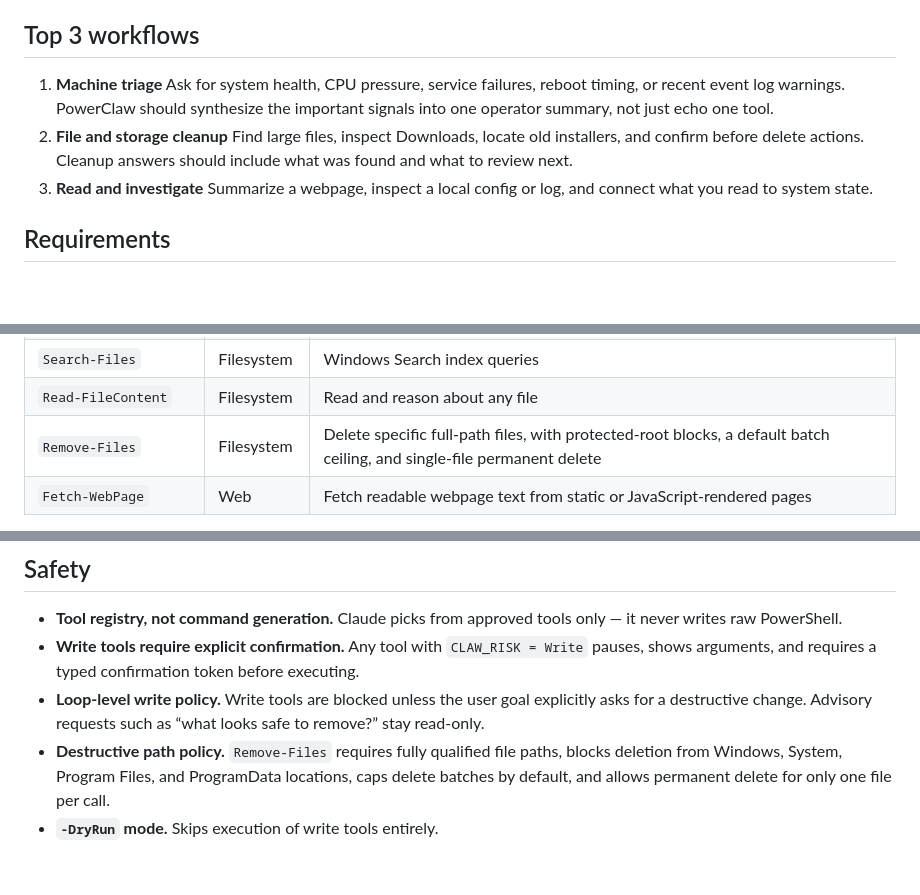
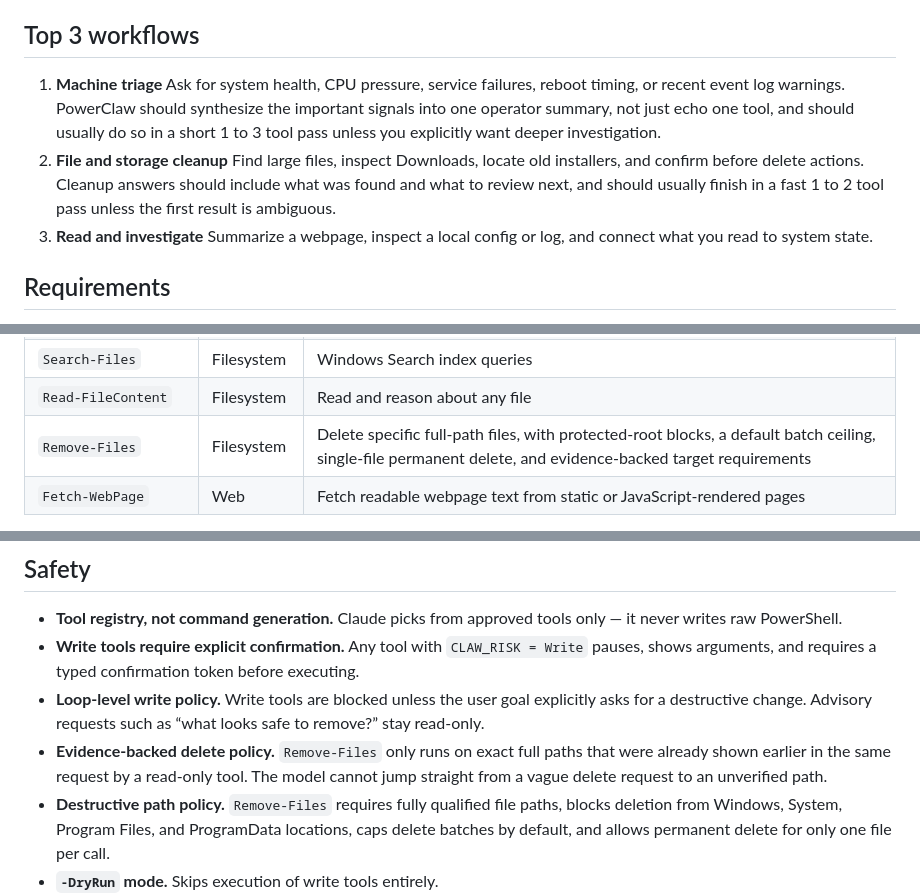
Before and after one commit to spinchange/PowerClaw, a Markdown page: README.md, 3 parts joined by grey strips. Drawn GitHub-style; blank space fills up the shorter version.

Commit message:
Sync README with latency and delete-safety behavior

```diff
--- a/README.md
+++ b/README.md
@@ -21,9 +21,9 @@ If you want a general-purpose cross-platform agent shell, this repo is intention
 ## Top 3 workflows
 
 1. **Machine triage**
-   Ask for system health, CPU pressure, service failures, reboot timing, or recent event log warnings. PowerClaw should synthesize the important signals into one operator summary, not just echo one tool.
+   Ask for system health, CPU pressure, service failures, reboot timing, or recent event log warnings. PowerClaw should synthesize the important signals into one operator summary, not just echo one tool, and should usually do so in a short 1 to 3 tool pass unless you explicitly want deeper investigation.
 2. **File and storage cleanup**
-   Find large files, inspect Downloads, locate old installers, and confirm before delete actions. Cleanup answers should include what was found and what to review next.
+   Find large files, inspect Downloads, locate old installers, and confirm before delete actions. Cleanup answers should include what was found and what to review next, and should usually finish in a fast 1 to 2 tool pass unless the first result is ambiguous.
 3. **Read and investigate**
    Summarize a webpage, inspect a local config or log, and connect what you read to system state.
 
@@ -202,7 +202,7 @@ Install-Module -Name Pester -RequiredVersion 5.7.1 -Scope CurrentUser -Force -Sk
 | `Get-DirectoryListing` | Filesystem | List files in a directory |
 | `Search-Files` | Filesystem | Windows Search index queries |
 | `Read-FileContent` | Filesystem | Read and reason about any file |
-| `Remove-Files` | Filesystem | Delete specific full-path files, with protected-root blocks, a default batch ceiling, and single-file permanent delete |
+| `Remove-Files` | Filesystem | Delete specific full-path files, with protected-root blocks, a default batch ceiling, single-file permanent delete, and evidence-backed target requirements |
 | `Fetch-WebPage` | Web | Fetch readable webpage text from static or JavaScript-rendered pages |
 
 `Fetch-WebPage` is part of the default workbench surface, but it depends on the
@@ -253,6 +253,7 @@ Risk levels: `ReadOnly` (runs freely) · `Write` (requires an explicit confirmat
 - **Tool registry, not command generation.** Claude picks from approved tools only — it never writes raw PowerShell.
 - **Write tools require explicit confirmation.** Any tool with `CLAW_RISK = Write` pauses, shows arguments, and requires a typed confirmation token before executing.
 - **Loop-level write policy.** Write tools are blocked unless the user goal explicitly asks for a destructive change. Advisory requests such as “what looks safe to remove?” stay read-only.
+- **Evidence-backed delete policy.** `Remove-Files` only runs on exact full paths that were already shown earlier in the same request by a read-only tool. The model cannot jump straight from a vague delete request to an unverified path.
 - **Destructive path policy.** `Remove-Files` requires fully qualified file paths, blocks deletion from Windows, System, Program Files, and ProgramData locations, caps delete batches by default, and allows permanent delete for only one file per call.
 - **`-DryRun` mode.** Skips execution of write tools entirely.
 - **`-Plan` mode.** Shows a short intended tool chain preview before execution. Run without `-Plan` to execute the steps for real.
```
